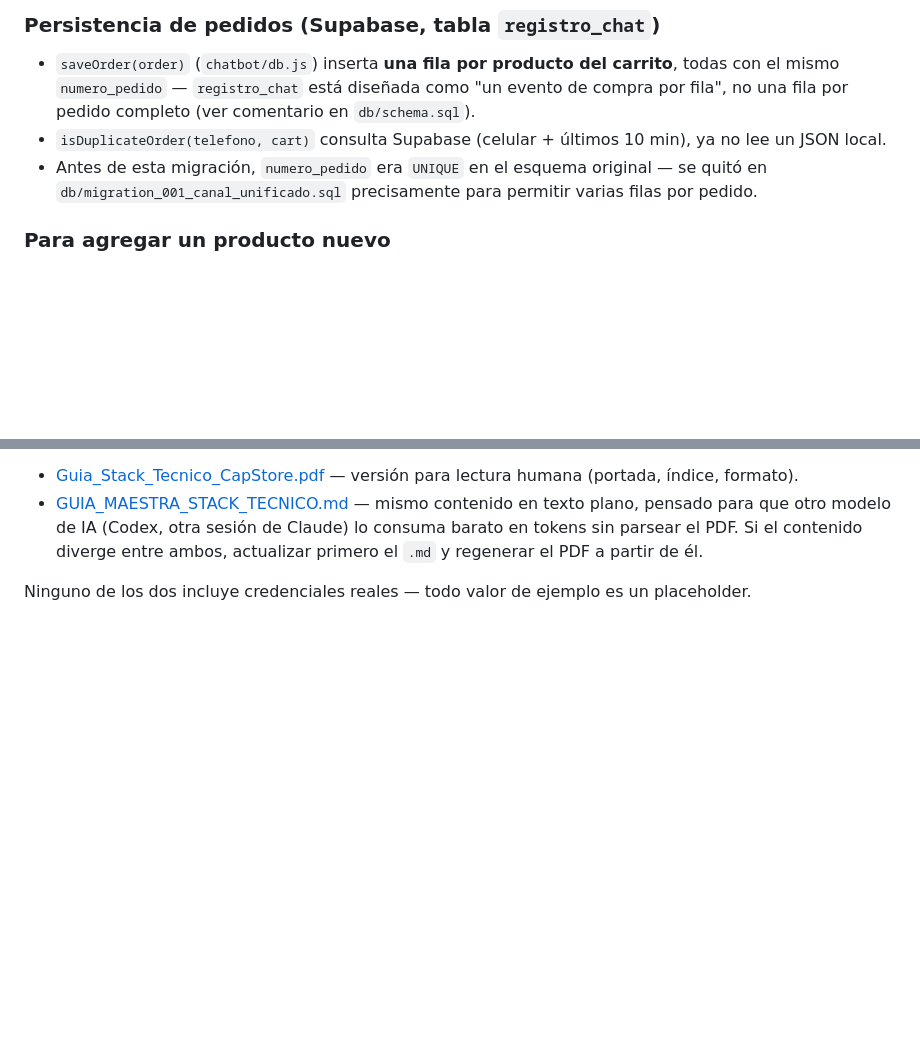
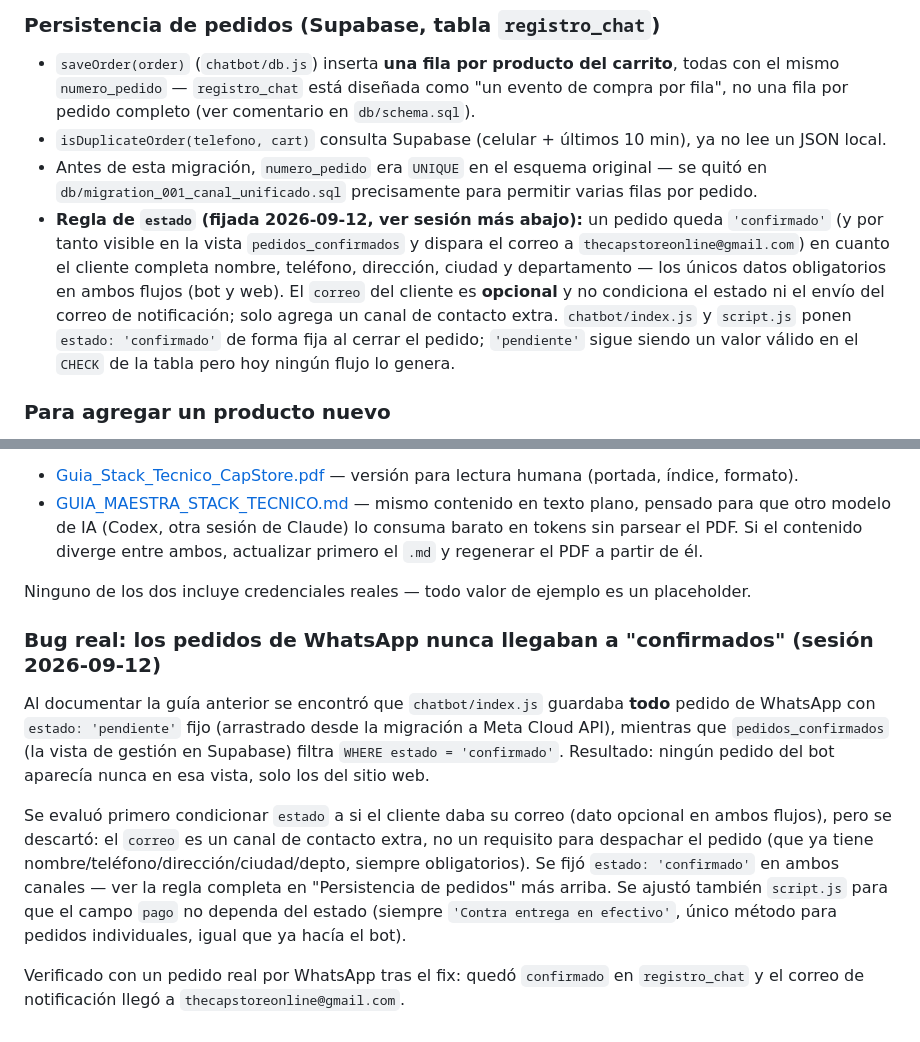
Before and after one commit to Dovapo23/The-Cap-Store-Online, a Markdown page: CLAUDE.md, 2 parts joined by grey strips. Drawn GitHub-style; blank space fills up the shorter version.

Commit message:
Documenta el bug de pedidos WhatsApp en pendiente y el fix aplicado
CLAUDE.md queda al dia con la regla real de estado (confirmado cuando estan
los datos obligatorios, correo opcional no bloquea) y con el hallazgo de
que el bot guardaba todo con 'pendiente' fijo, invisible para la vista
pedidos_confirmados desde que existe esa vista.

Co-Authored-By: Claude Sonnet 5 <noreply@anthropic.com>

```diff
--- a/CLAUDE.md
+++ b/CLAUDE.md
@@ -131,6 +131,15 @@ ciudadCandidatos: null | array  // candidatos cuando `findCity` es ambiguo
 - `saveOrder(order)` (`chatbot/db.js`) inserta **una fila por producto del carrito**, todas con el mismo `numero_pedido` — `registro_chat` está diseñada como "un evento de compra por fila", no una fila por pedido completo (ver comentario en `db/schema.sql`).
 - `isDuplicateOrder(telefono, cart)` consulta Supabase (celular + últimos 10 min), ya no lee un JSON local.
 - Antes de esta migración, `numero_pedido` era `UNIQUE` en el esquema original — se quitó en `db/migration_001_canal_unificado.sql` precisamente para permitir varias filas por pedido.
+- **Regla de `estado` (fijada 2026-09-12, ver sesión más abajo):** un pedido queda
+  `'confirmado'` (y por tanto visible en la vista `pedidos_confirmados` y dispara el
+  correo a `thecapstoreonline@gmail.com`) en cuanto el cliente completa nombre,
+  teléfono, dirección, ciudad y departamento — los únicos datos obligatorios en
+  ambos flujos (bot y web). El `correo` del cliente es **opcional** y no condiciona
+  el estado ni el envío del correo de notificación; solo agrega un canal de
+  contacto extra. `chatbot/index.js` y `script.js` ponen `estado: 'confirmado'`
+  de forma fija al cerrar el pedido; `'pendiente'` sigue siendo un valor válido en
+  el `CHECK` de la tabla pero hoy ningún flujo lo genera.
 
 ### Para agregar un producto nuevo
 1. Agregar la imagen en `images/<coleccion>/` (la carpeta de la raíz del proyecto, no `chatbot/images/` directamente)
@@ -325,3 +334,24 @@ gratuitos:
 
 Ninguno de los dos incluye credenciales reales — todo valor de ejemplo es
 un placeholder.
+
+### Bug real: los pedidos de WhatsApp nunca llegaban a "confirmados" (sesión 2026-09-12)
+
+Al documentar la guía anterior se encontró que `chatbot/index.js` guardaba
+**todo** pedido de WhatsApp con `estado: 'pendiente'` fijo (arrastrado desde la
+migración a Meta Cloud API), mientras que `pedidos_confirmados` (la vista de
+gestión en Supabase) filtra `WHERE estado = 'confirmado'`. Resultado: ningún
+pedido del bot aparecía nunca en esa vista, solo los del sitio web.
+
+Se evaluó primero condicionar `estado` a si el cliente daba su correo (dato
+opcional en ambos flujos), pero se descartó: el `correo` es un canal de
+contacto extra, no un requisito para despachar el pedido (que ya tiene
+nombre/teléfono/dirección/ciudad/depto, siempre obligatorios). Se fijó
+`estado: 'confirmado'` en ambos canales — ver la regla completa en
+"Persistencia de pedidos" más arriba. Se ajustó también `script.js` para que
+el campo `pago` no dependa del estado (siempre `'Contra entrega en efectivo'`,
+único método para pedidos individuales, igual que ya hacía el bot).
+
+Verificado con un pedido real por WhatsApp tras el fix: quedó `confirmado` en
+`registro_chat` y el correo de notificación llegó a
+`thecapstoreonline@gmail.com`.
```
